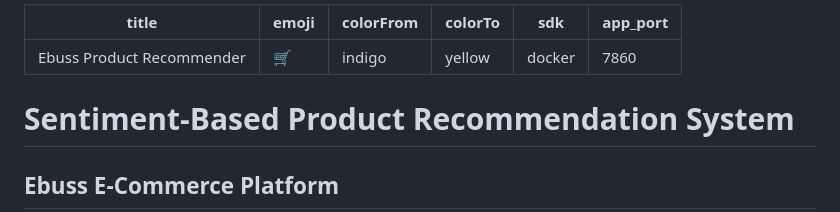
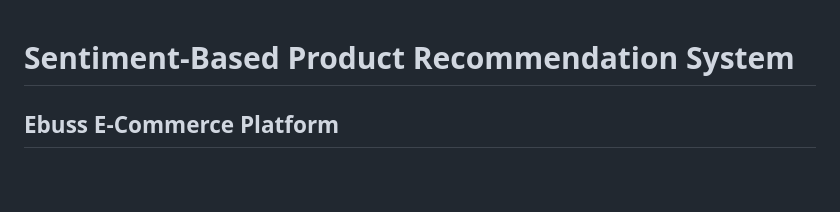
Before and after one commit to muralik31/Capstone--SentimentBasedProductRecommendationSystem, a Markdown page: README.md, the part around the change. Drawn GitHub-style; blank space fills up the shorter version.

Commit message:
Clean up README by removing metadata
Removed metadata section from README.

```diff
--- a/README.md
+++ b/README.md
@@ -1,11 +1,3 @@
----
-title: Ebuss Product Recommender
-emoji: 🛒
-colorFrom: indigo
-colorTo: yellow
-sdk: docker
-app_port: 7860
----
 
 # Sentiment-Based Product Recommendation System
 
```
